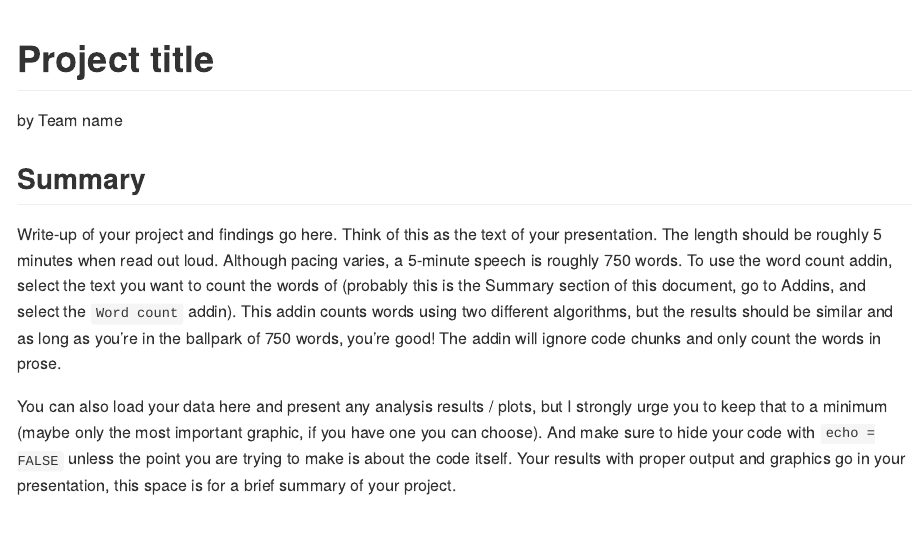
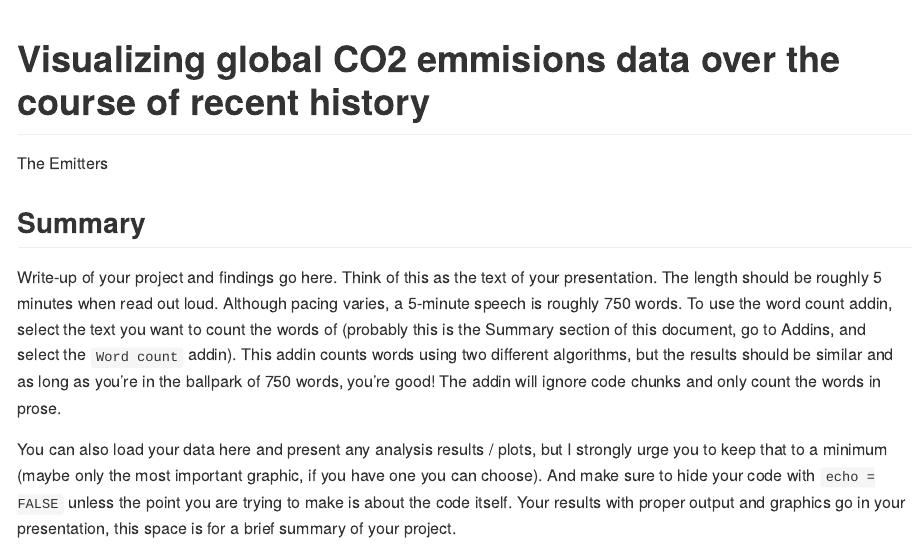
Before and after one commit to ES-1085/project-the-emitters, an R Markdown document (README.Rmd): the page in a window 1100 px wide, from its top. Rendered offline with R 4.5, knitr and Pandoc, with nearby package versions.

Commit message:
bonus commit

```diff
--- a/README.Rmd
+++ b/README.Rmd
@@ -1,6 +1,6 @@
 ---
-title: Project title
-author: by Team name
+title: Visualizing global CO2 emmisions data over the course of recent history
+author: The Emitters
 output: github_document
 ---
 
```
Also changed, not shown: 2 other files.
